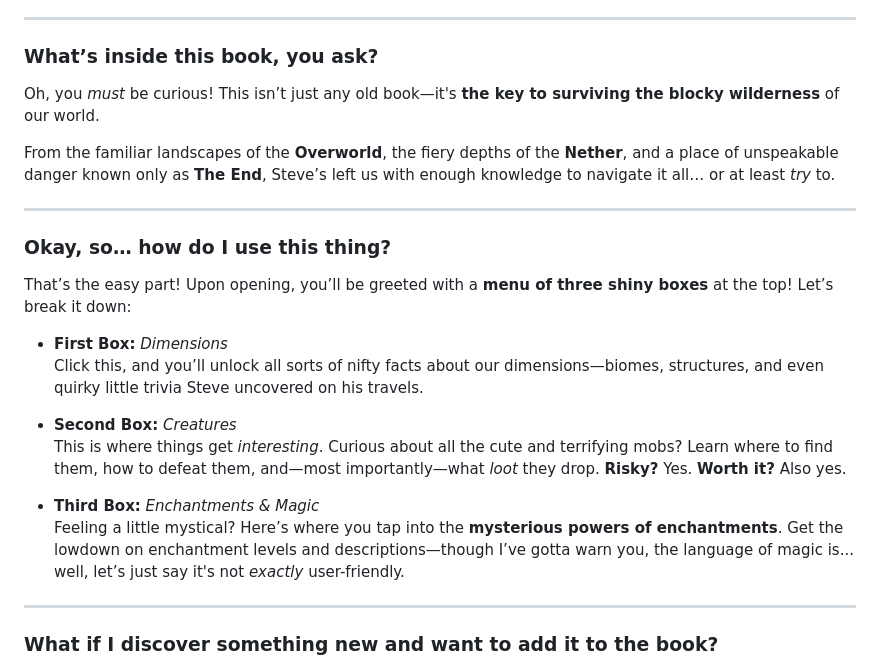
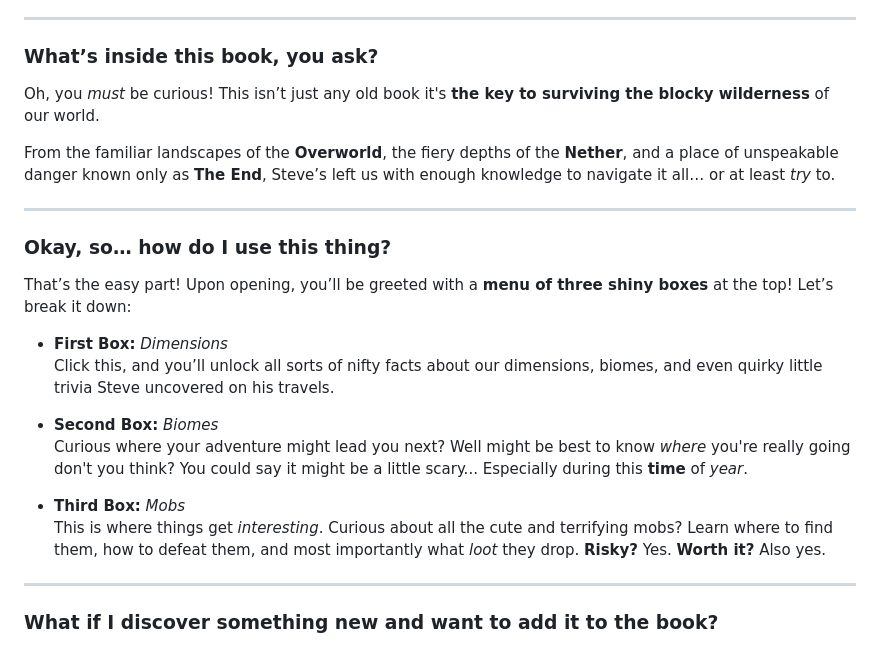
Before and after one commit to PedroCr05/Steves-Survival-Guide-Loots-Mobs-More, a Markdown page: README.md, the part around the change printed below. Drawn GitHub-style.

```diff
--- a/README.md
+++ b/README.md
@@ -10,7 +10,7 @@ Not sure who this "Steve" guy is, but **he’s definitely onto something with th
 
 ### What’s inside this book, you ask?
 
-Oh, you _must_ be curious! This isn’t just any old book—it's **the key to surviving the blocky wilderness** of our world.
+Oh, you _must_ be curious! This isn’t just any old book it's **the key to surviving the blocky wilderness** of our world.
 
 From the familiar landscapes of the **Overworld**, the fiery depths of the **Nether**, and a place of unspeakable danger known only as **The End**, Steve’s left us with enough knowledge to navigate it all… or at least _try_ to.
 
@@ -21,13 +21,13 @@ From the familiar landscapes of the **Overworld**, the fiery depths of the **Net
 That’s the easy part! Upon opening, you’ll be greeted with a **menu of three shiny boxes** at the top! Let’s break it down:
 
 - **First Box:** _Dimensions_
-  Click this, and you’ll unlock all sorts of nifty facts about our dimensions—biomes, structures, and even quirky little trivia Steve uncovered on his travels.
+  Click this, and you’ll unlock all sorts of nifty facts about our dimensions, biomes, and even quirky little trivia Steve uncovered on his travels.
 
-- **Second Box:** _Creatures_
-  This is where things get _interesting_. Curious about all the cute and terrifying mobs? Learn where to find them, how to defeat them, and—most importantly—what _loot_ they drop. **Risky?** Yes. **Worth it?** Also yes.
+- **Second Box:** _Biomes_
+  Curious where your adventure might lead you next? Well might be best to know _where_ you're really going don't you think? You could say it might be a little scary... Especially during this **time** of _year_.
 
-- **Third Box:** _Enchantments & Magic_
-  Feeling a little mystical? Here’s where you tap into the **mysterious powers of enchantments**. Get the lowdown on enchantment levels and descriptions—though I’ve gotta warn you, the language of magic is... well, let’s just say it's not _exactly_ user-friendly.
+- **Third Box:** _Mobs_
+  This is where things get _interesting_. Curious about all the cute and terrifying mobs? Learn where to find them, how to defeat them, and most importantly what _loot_ they drop. **Risky?** Yes. **Worth it?** Also yes.
 
 ---
 
```
Also changed, not shown: other parts of README.md (+13 -3 lines), assets/ERD/erd-image.png (added), assets/wireFrame/wireframe-image.png (added), 7 other files.
